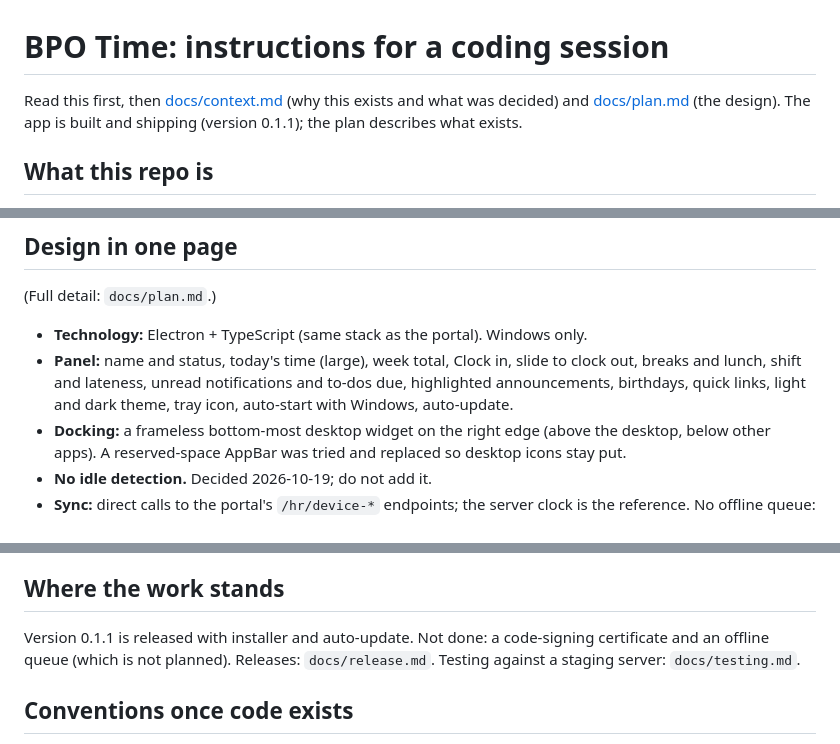
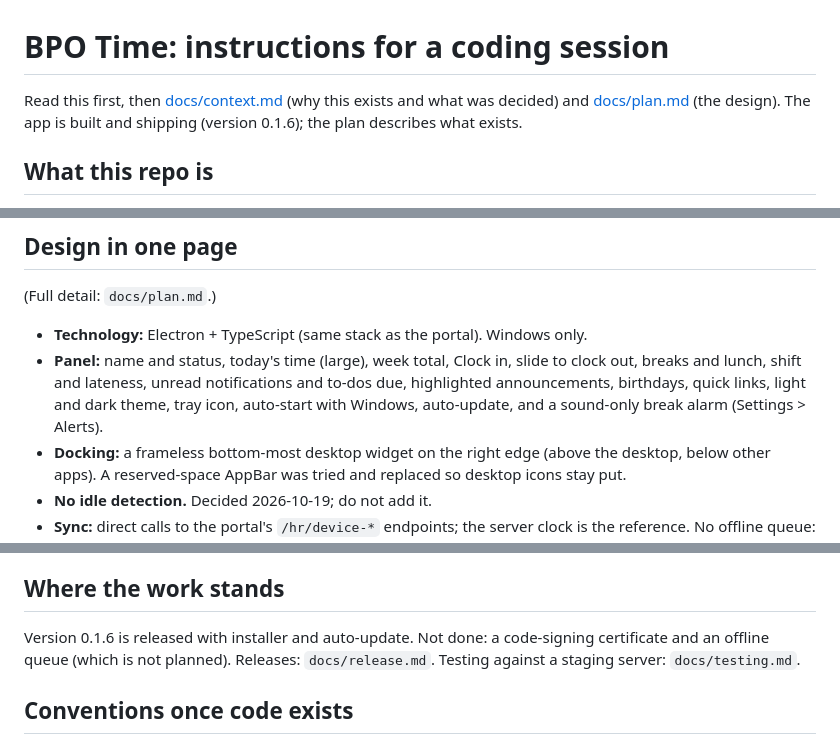
Before and after one commit to ashlerick/BPO-Time, a Markdown page: CLAUDE.md, 3 parts joined by grey strips. GitHub-like rendering.

```diff
--- a/CLAUDE.md
+++ b/CLAUDE.md
@@ -1,7 +1,7 @@
 # BPO Time: instructions for a coding session
 
 Read this first, then [docs/context.md](./docs/context.md) (why this exists and what was decided) and
-[docs/plan.md](./docs/plan.md) (the design). The app is built and shipping (version 0.1.1); the plan describes what exists.
+[docs/plan.md](./docs/plan.md) (the design). The app is built and shipping (version 0.1.6); the plan describes what exists.
 
 ## What this repo is
 
@@ -47,7 +47,7 @@ product from the portal and has its own repo, deliberately.
 - **Technology:** Electron + TypeScript (same stack as the portal). Windows only.
 - **Panel:** name and status, today's time (large), week total, Clock in, slide to clock out, breaks and lunch, shift and
   lateness, unread notifications and to-dos due, highlighted announcements, birthdays, quick links, light and dark theme,
-  tray icon, auto-start with Windows, auto-update.
+  tray icon, auto-start with Windows, auto-update, and a sound-only break alarm (Settings > Alerts).
 - **Docking:** a frameless bottom-most desktop widget on the right edge (above the desktop, below other apps).
   A reserved-space AppBar was tried and replaced so desktop icons stay put.
 - **No idle detection.** Decided 2026-10-19; do not add it.
@@ -91,7 +91,7 @@ Ask the user before changing any of these.
 
 ## Where the work stands
 
-Version 0.1.1 is released with installer and auto-update. Not done: a code-signing certificate and an offline
+Version 0.1.6 is released with installer and auto-update. Not done: a code-signing certificate and an offline
 queue (which is not planned). Releases: `docs/release.md`. Testing against a staging server: `docs/testing.md`.
 
 ## Conventions once code exists
```
Also changed, not shown: README.md (+6 -1 lines), docs/plan.md (+2 -1 lines).
